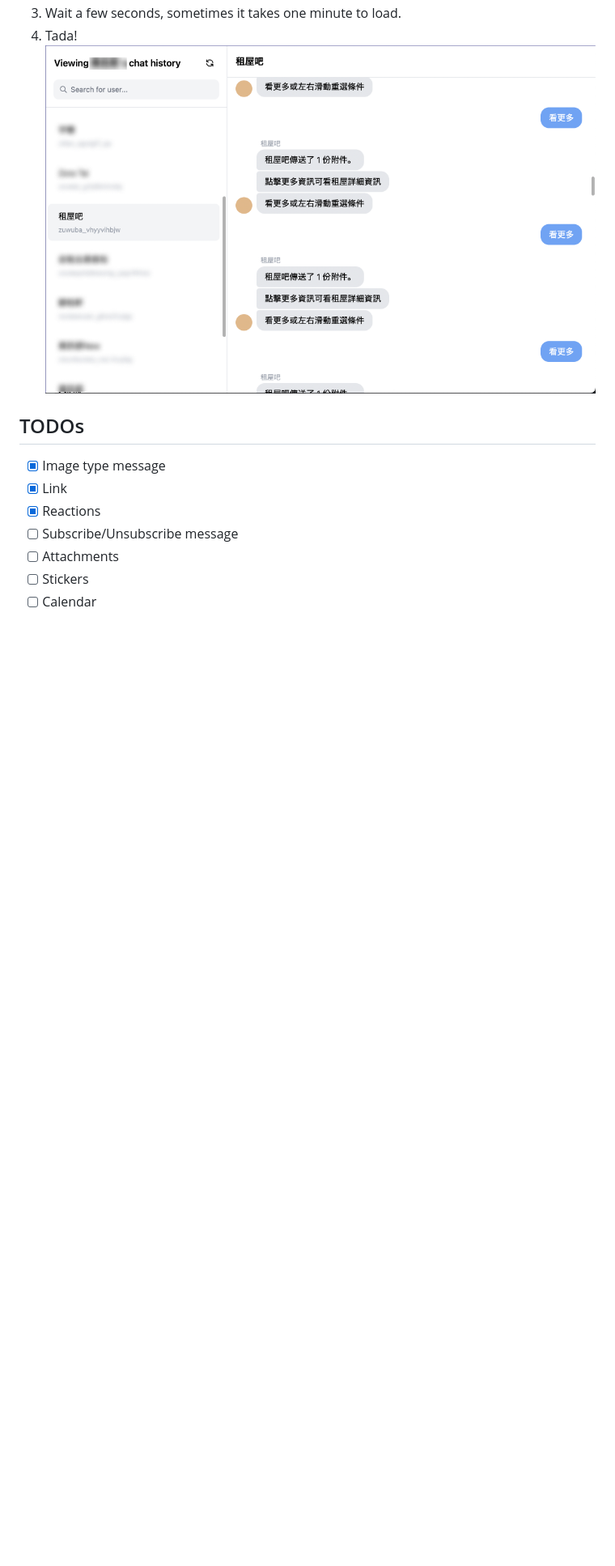
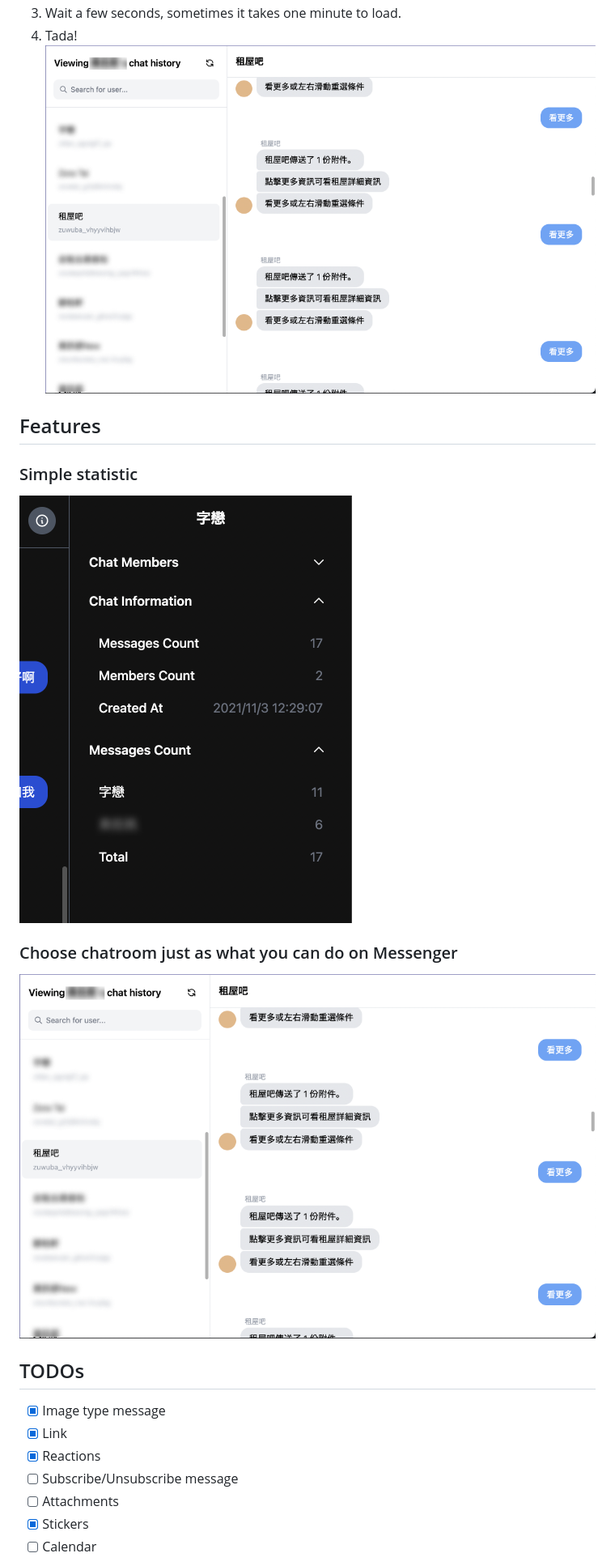
Before and after one commit to Yukaii/messenger-JSON-viewer, a Markdown page: README.md, the part around the change. Shown at 81% size. GitHub-like rendering; pictures changed too: docs/images/statistic.png (added); blank space fills up the shorter version.

Commit message:
feat: statistic screenshot

```diff
--- a/README.md
+++ b/README.md
@@ -11,6 +11,16 @@
 4. Tada!
    ![offline-viewer](./docs/images/offline-viewer.png)
 
+## Features
+
+### Simple statistic
+
+![statistic](./docs/images/statistic.png)
+
+### Choose chatroom just as what you can do on Messenger
+
+![offline-viewer](./docs/images/offline-viewer.png)
+
 ## TODOs
 
 - [x] Image type message
@@ -18,7 +28,7 @@
 - [x] Reactions
 - [ ] Subscribe/Unsubscribe message
 - [ ] Attachments
-- [ ] Stickers
+- [x] Stickers
 - [ ] Calendar
 - Date
   - [x] Sent at for each message
```
